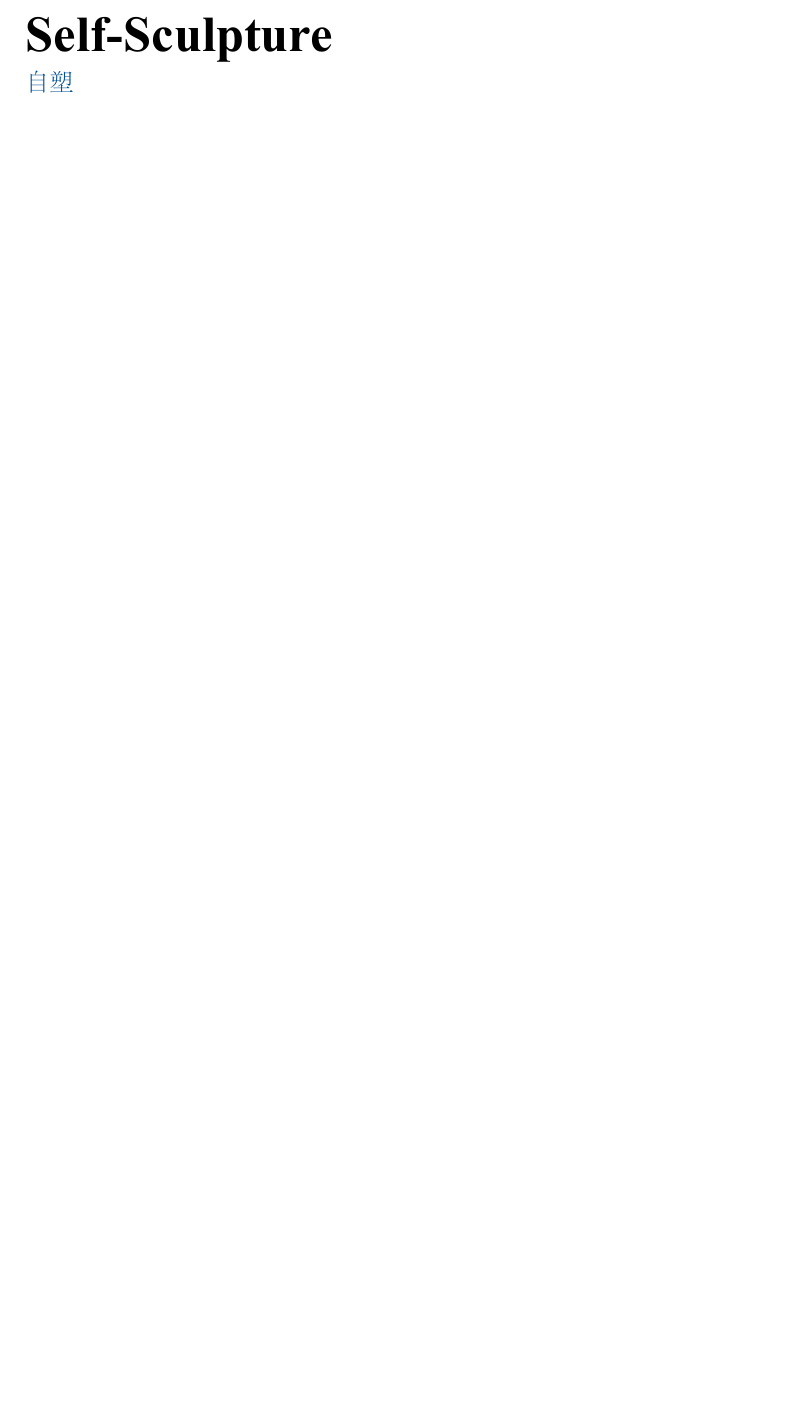
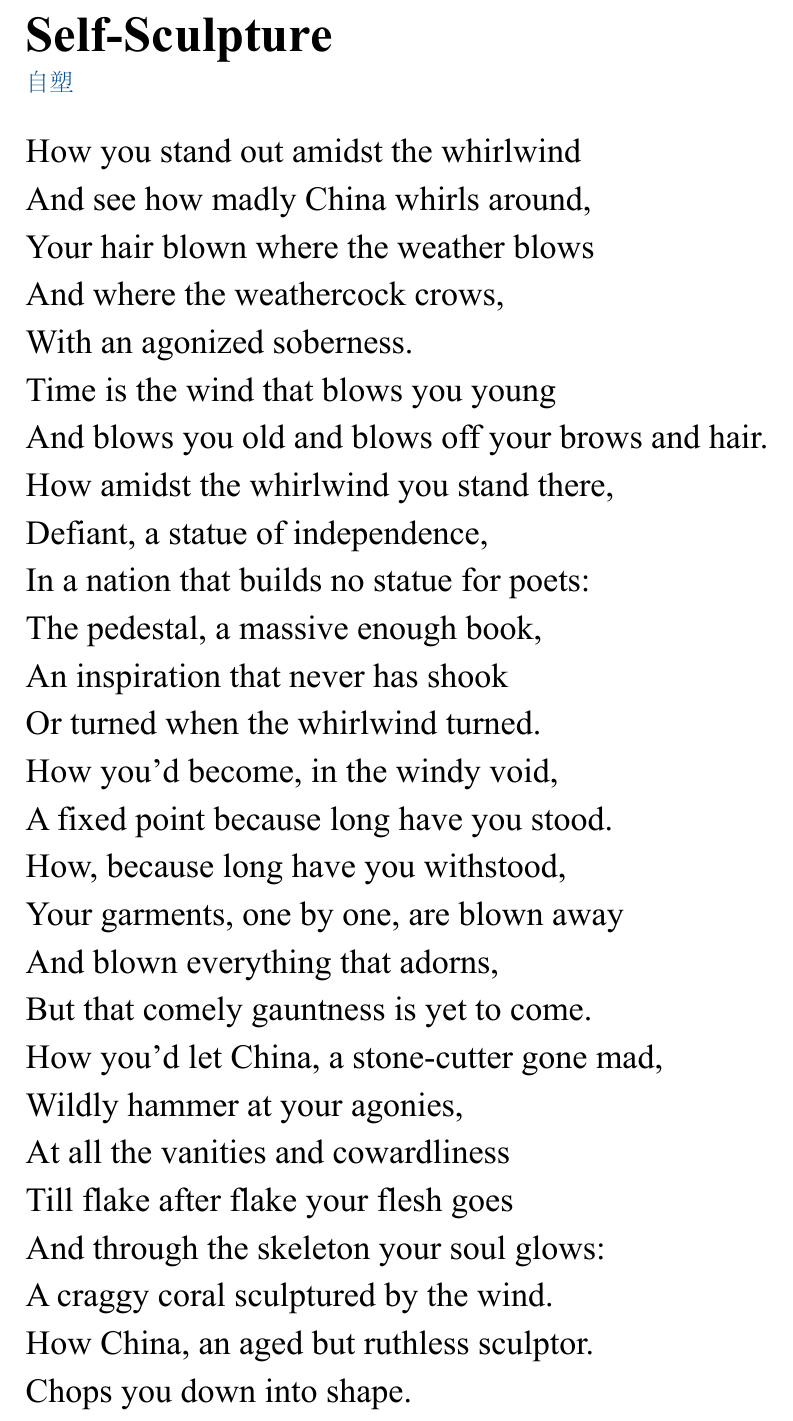
Before and after one commit to lace-wing/lll-public, a Typst document (books/the-night-watchman/the-night-watchman.typ): part of page 33 of 35, cut so that both start at the same text, the shorter picture padded with empty space. The pictures show the PDF file books/the-night-watchman/the-night-watchman.pdf that the author committed with the source.

Commit message:
tnw: add self-sculpture + png export nu script

```diff
--- a/books/the-night-watchman/the-night-watchman.typ
+++ b/books/the-night-watchman/the-night-watchman.typ
@@ -1789,3 +1849,57 @@ I purr alone, from cover to cover.
+How you stand out amidst the whirlwind
+
+And see how madly China whirls around,
+
+Your hair blown where the weather blows
+
+And where the weathercock crows,
+
+With an agonized soberness.
+
+Time is the wind that blows you young
+
+And blows you old and blows off your brows and hair.
+
+How amidst the whirlwind you stand there,
+
+Defiant, a statue of independence,
+
+In a nation that builds no statue for poets:
+
+The pedestal, a massive enough book,
+
+An inspiration that never has shook
+
+Or turned when the whirlwind turned.
+
+How you'd become, in the windy void,
+
+A fixed point because long have you stood.
+
+How, because long have you withstood,
+
+Your garments, one by one, are blown away
+
+And blown everything that adorns,
+
+But that comely gauntness is yet to come.
+
+How you'd let China, a stone-cutter gone mad,
+
+Wildly hammer at your agonies,
+
+At all the vanities and cowardliness
+
+Till flake after flake your flesh goes
+
+And through the skeleton your soul glows:
+
+A craggy coral sculptured by the wind.
+
+How China, an aged but ruthless sculptor.
+
+Chops you down into shape.
+
 #pagebreak()
 #show: set-zh
 
```
Also changed, not shown: books/the-night-watchman/the-night-watchman.pdf, books/the-night-watchman/the-night-watchman.typ (60 more changed lines), 1 other file.
